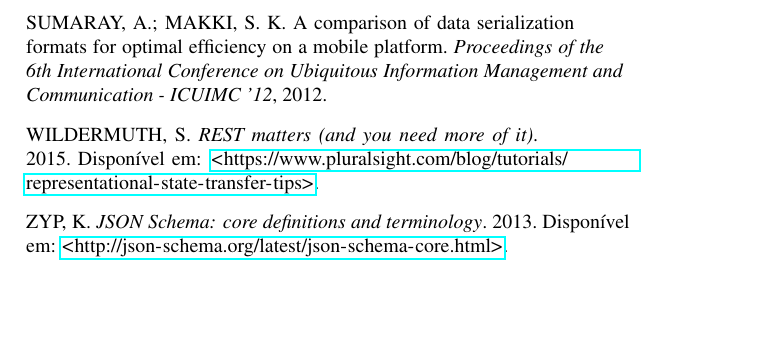
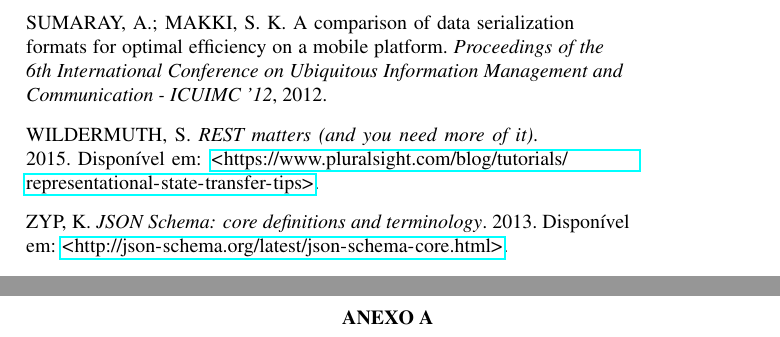
Before and after one commit to mateusmaso/thesis, a LaTeX thesis (index.tex, which reads pos-textual/index.tex): part of page 74 of 74 before the commit and two parts of pages 74 and 75 of 77 after it, the two joined at a grey line, cut so that both start at the same text, the shorter picture padded with empty space. Compiled offline with pdfLaTeX.

Commit message:
Update on Overleaf.

```diff
--- a/pos-textual/index.tex
+++ b/pos-textual/index.tex
@@ -0,0 +1,5 @@
+\postextual
+\begin{anexosenv}
+  \chapter*{Anexo A}
+  \chapter*{Anexo B}
+\end{anexosenv}
```
Also changed, not shown: index.tex (+1 -0 lines), 4 other files.
